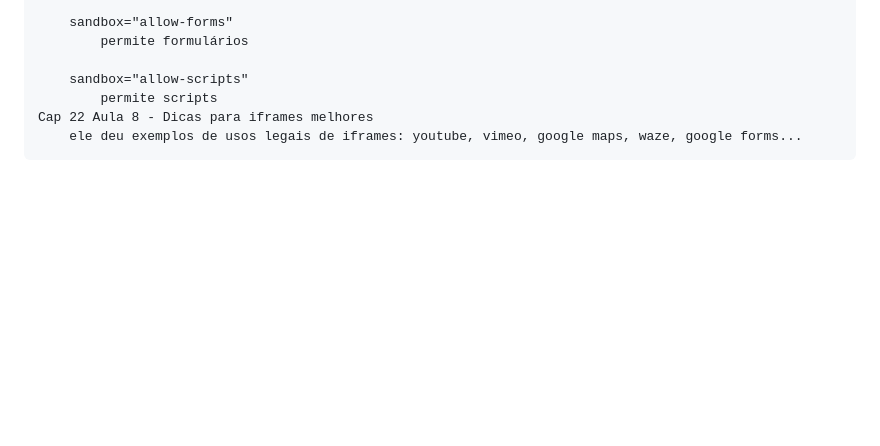
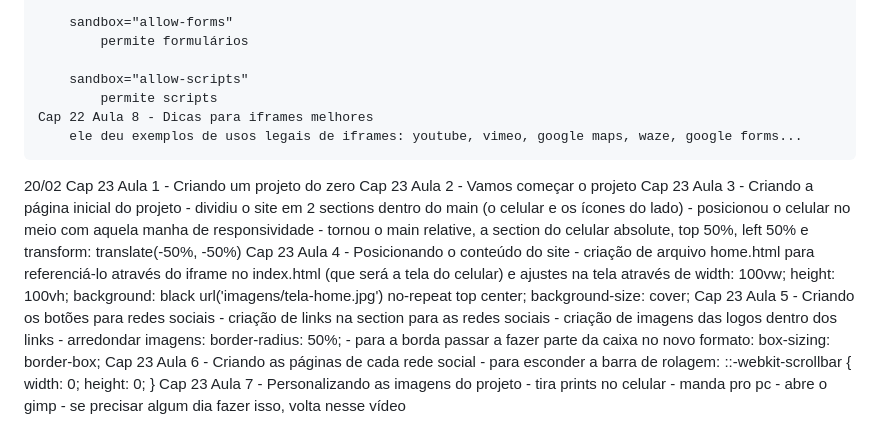
Before and after one commit to kaducodes/HTML5-e-CSS3, a Markdown page: README.md, the part around the change. GitHub-like rendering; blank space fills up the shorter version.

Commit message:
commit 20/02/2025
fazendo o projeto social com diversos aprendizados, de iframe a responsividade.

```diff
--- a/README.md
+++ b/README.md
@@ -425,3 +425,32 @@
             permite scripts
     Cap 22 Aula 8 - Dicas para iframes melhores
         ele deu exemplos de usos legais de iframes: youtube, vimeo, google maps, waze, google forms...
+20/02
+    Cap 23 Aula 1 - Criando um projeto do zero
+    Cap 23 Aula 2 - Vamos começar o projeto
+    Cap 23 Aula 3 - Criando a página inicial do projeto
+        - dividiu o site em 2 sections dentro do main (o celular e os ícones do lado)
+        - posicionou o celular no meio com aquela manha de responsividade
+            - tornou o main relative, a section do celular absolute, top 50%, left 50% e transform: translate(-50%, -50%)
+    Cap 23 Aula 4 - Posicionando o conteúdo do site
+        - criação de arquivo home.html para referenciá-lo através do iframe no index.html (que será a tela do celular) e ajustes na tela através de
+            width: 100vw;
+            height: 100vh;
+            background: black url('imagens/tela-home.jpg') no-repeat top center;
+            background-size: cover;
+    Cap 23 Aula 5 - Criando os botões para redes sociais
+        - criação de links na section para as redes sociais
+        - criação de imagens das logos dentro dos links
+            - arredondar imagens: border-radius: 50%;
+            - para a borda passar a fazer parte da caixa no novo formato: box-sizing: border-box;
+    Cap 23 Aula 6 - Criando as páginas de cada rede social
+        - para esconder a barra de rolagem:
+            ::-webkit-scrollbar {
+                width: 0;
+                height: 0;
+            }
+    Cap 23 Aula 7 - Personalizando as imagens do projeto
+        - tira prints no celular
+        - manda pro pc
+        - abre o gimp
+            - se precisar algum dia fazer isso, volta nesse vídeo
```
